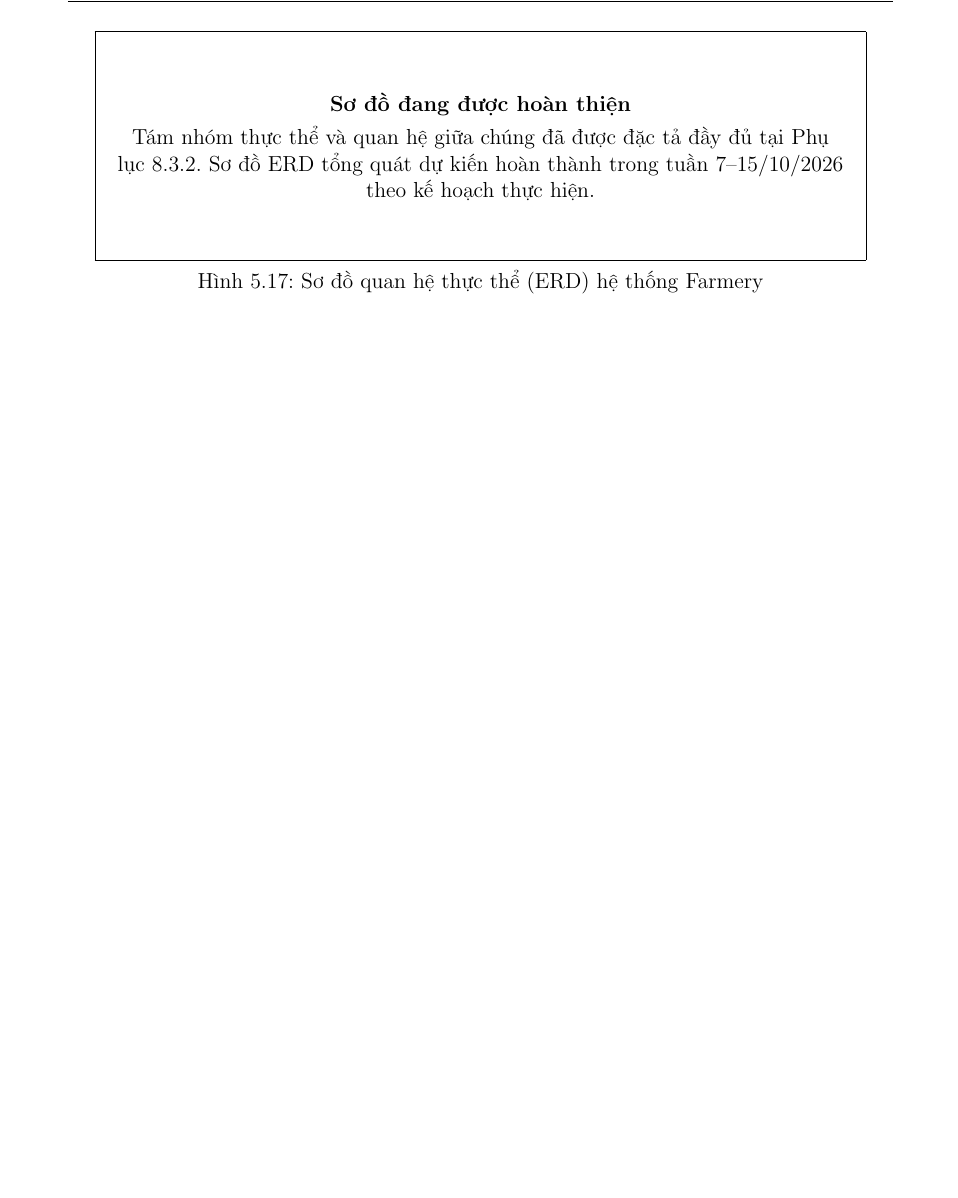
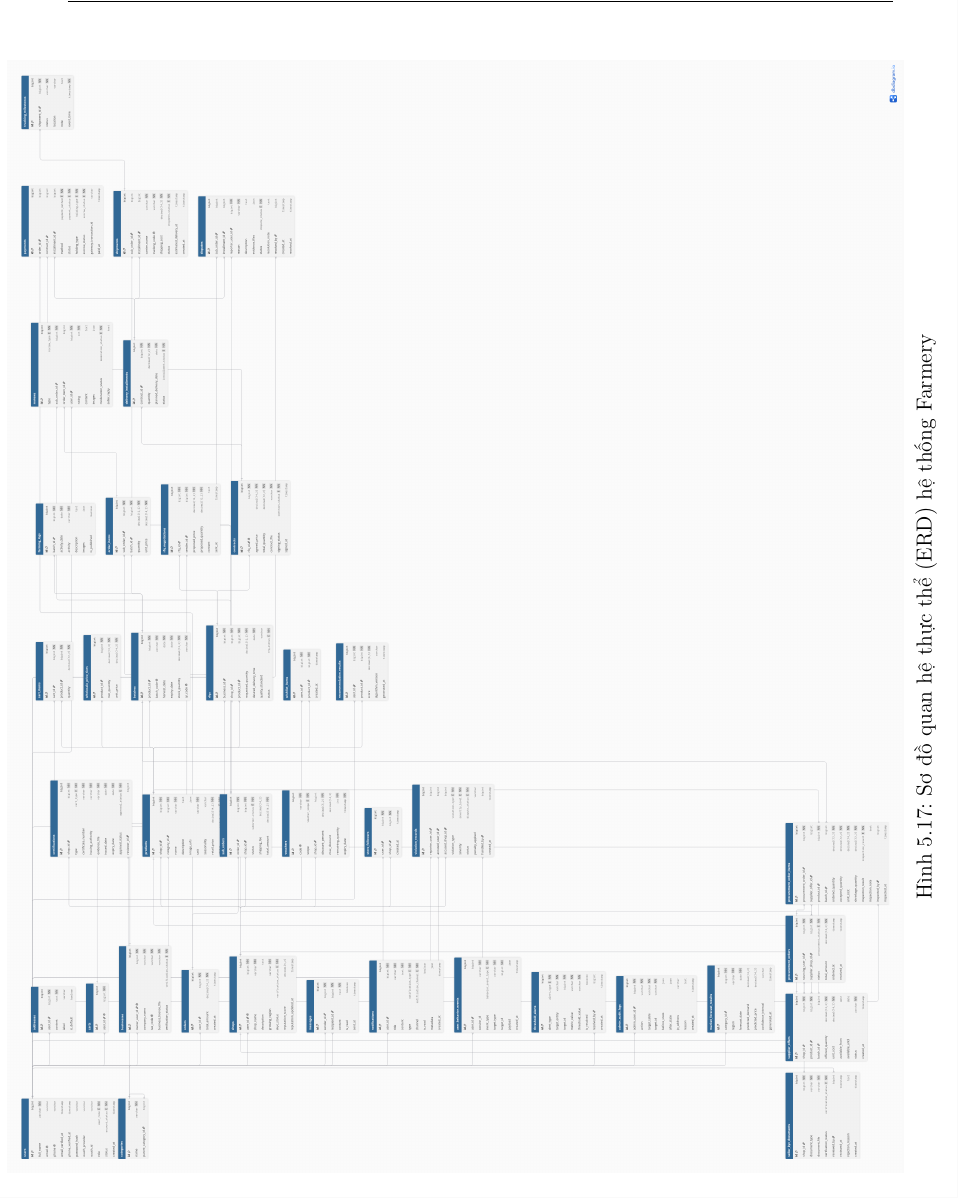
Before and after one commit to NghiaNguyenhk2005/DACN_DATN_26, a LaTeX document (main.tex, which reads chapters/chuong5-phantich-thietke.tex): part of page 110 of 171, cut at the place of the change, the shorter picture padded with empty space. Compiled offline with pdfLaTeX.

Commit message:
Chỉnh sửa 30/9
Đã làm "- Điều chỉnh database, hoàn thiện data model (ERD + schema business) | nếu lười thì có thể dùng dbml rồi up lên web cho dễ |
dbdiagram io"

```diff
--- a/chapters/chuong5-phantich-thietke.tex
+++ b/chapters/chuong5-phantich-thietke.tex
@@ -487,19 +487,12 @@ dùng, quản lý gian hàng và truy xuất nguồn gốc, chu trình giao dị
 và bán sỉ B2B, vận chuyển, khiếu nại, tương tác người dùng, các bảng phục vụ
 tính năng AI, cùng nhóm bảng quản trị/lưu vết vi phạm.
 
-\begin{figure}[H]
-\centering
-% Khi có file hình, thay khung dưới đây bằng:
-% \includegraphics[width=\textwidth]{image/erd.png}
-\fbox{\parbox[c][4.2cm][c]{0.92\textwidth}{\centering
-\textbf{Sơ đồ đang được hoàn thiện}\\[4pt]
-Tám nhóm thực thể và quan hệ giữa chúng đã được đặc tả đầy đủ tại
-Phụ lục~\ref{apdx:tudien}. Sơ đồ ERD tổng quát dự kiến hoàn thành
-trong tuần 7--15/10/2026 theo kế hoạch thực hiện.}}
-\caption{Sơ đồ quan hệ thực thể (ERD) hệ thống Farmery}
-\label{fig:erd}
-\end{figure}
-% TODO: nhóm bổ sung file ảnh sơ đồ ERD vào image/erd.png và bỏ chú thích dòng lệnh \includegraphics ở trên. Lưu ý vẽ theo bản đặc tả hiện hành tại mục~\ref{subsec:dacta-csdl} (8 nhóm thực thể, đã gồm Nhóm 8 quản trị/lưu vết, trường điểm uy tín của Shop và các khóa ngoại nullable của Payment cho luồng B2B).
+\begin{sidewaysfigure}
+    \centering
+    \includegraphics[width=0.95\textwidth,height=0.82\textheight,keepaspectratio]{image/ERD.png}
+    \caption{Sơ đồ quan hệ thực thể (ERD) hệ thống Farmery}
+    \label{fig:erd}
+\end{sidewaysfigure}
 
 
 \subsection{Thiết kế mô-đun AI}
```
Also changed, not shown: image/ERD.png (added), 2 other files.
